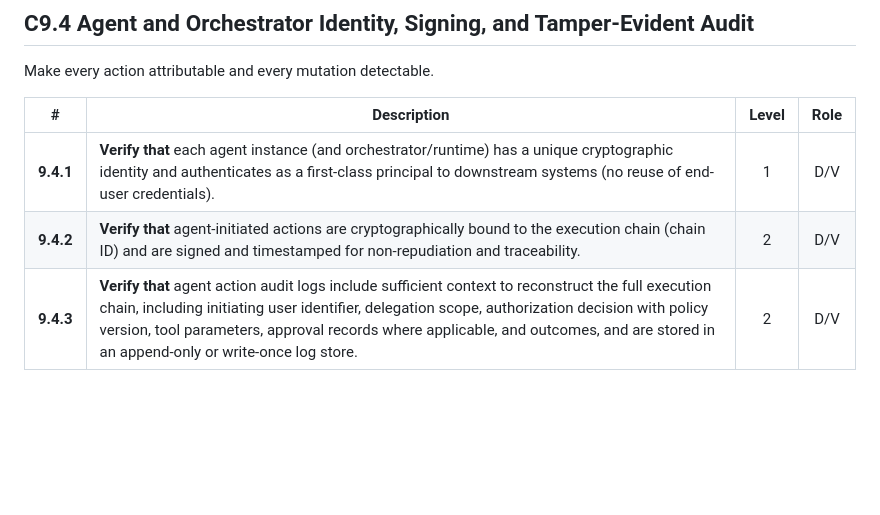
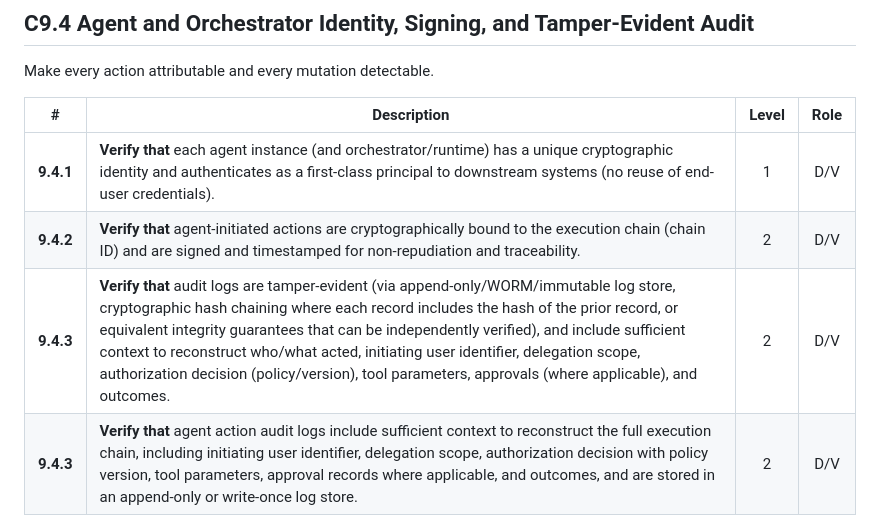
Before and after one commit to z4l1nux/AISVSwise, a Markdown page: 1.0/en/0x10-C09-Orchestration-and-Agentic-Action.md, the part around the change. Drawn GitHub-style; blank space fills up the shorter version.

Commit message:
Add cryptographic hash chaining as tamper evidence option for C9.4.3 (#145)
* Add cryptographic hash chaining as tamper evidence option for C9.4.3

Extends C9.4.3 to include cryptographic hash chaining as a tamper evidence mechanism alongside append only/WORM/immutable log store.
Hash chains (each record includes the hash of the prior record) provide portable tamper evidence that works with any storage backend, can be independently verified by any party, and detects tampering even if the storage layer is compromised.
Reference implementation: https://github.com/mattijsmoens/sovereign-shield (CoreSafety module, SHA-256 hash chains for audit entries)

* Update 0x10-C09-Orchestration-and-Agentic-Action.md

Simplified wording per reviewer feedback - implementation-agnostic

---------

```diff
--- a/1.0/en/0x10-C09-Orchestration-and-Agentic-Action.md
+++ b/1.0/en/0x10-C09-Orchestration-and-Agentic-Action.md
@@ -55,6 +55,7 @@ Make every action attributable and every mutation detectable.
 | :--: | --- | :---: | :--: |
 | **9.4.1** | **Verify that** each agent instance (and orchestrator/runtime) has a unique cryptographic identity and authenticates as a first-class principal to downstream systems (no reuse of end-user credentials). | 1 | D/V |
 | **9.4.2** | **Verify that** agent-initiated actions are cryptographically bound to the execution chain (chain ID) and are signed and timestamped for non-repudiation and traceability. | 2 | D/V |
+| **9.4.3** | **Verify that** audit logs are tamper-evident (via append-only/WORM/immutable log store, cryptographic hash chaining where each record includes the hash of the prior record, or equivalent integrity guarantees that can be independently verified), and include sufficient context to reconstruct who/what acted, initiating user identifier, delegation scope, authorization decision (policy/version), tool parameters, approvals (where applicable), and outcomes. | 2 | D/V |
 | **9.4.3** | **Verify that** agent action audit logs include sufficient context to reconstruct the full execution chain, including initiating user identifier, delegation scope, authorization decision with policy version, tool parameters, approval records where applicable, and outcomes, and are stored in an append-only or write-once log store. | 2 | D/V |
 | **9.4.4** | **Verify that** agent identity credentials (keys/certs/tokens) rotate on a defined schedule and on compromise indicators, with rapid revocation and quarantine on suspected compromise or spoofing attempts. | 3 | D/V |
 
```
